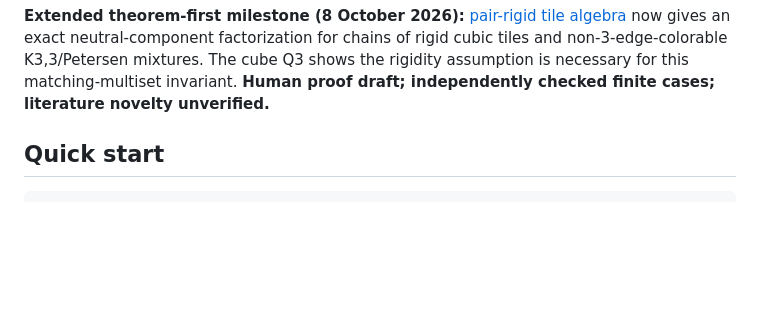
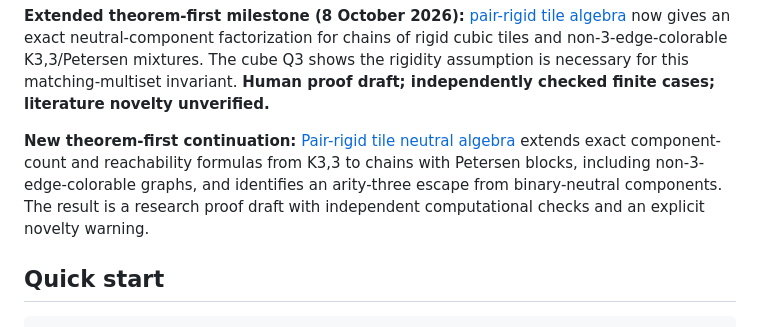
Before and after one commit to gsidoine/rewriting-graph-conjectures, a Markdown page: README.md, the part around the change. GitHub-like rendering; blank space fills up the shorter version.

Commit message:
Index pair-rigid neutral component product theorem and sharp arity-three trade

````diff
--- a/README.md
+++ b/README.md
@@ -46,6 +46,9 @@ open graph question or general certificate system
 
 **Extended theorem-first milestone (8 October 2026):** [pair-rigid tile algebra](theory/pair_rigid_tile_multicover_algebra_2026-10-08.md) now gives an exact neutral-component factorization for chains of rigid cubic tiles and non-3-edge-colorable K3,3/Petersen mixtures. The cube Q3 shows the rigidity assumption is necessary for this matching-multiset invariant. **Human proof draft; independently checked finite cases; literature novelty unverified.**
 
+
+**New theorem-first continuation:** [Pair-rigid tile neutral algebra](theory/pair_rigid_tile_multicover_algebra_2026-10-08.md) extends exact component-count and reachability formulas from K3,3 to chains with Petersen blocks, including non-3-edge-colorable graphs, and identifies an arity-three escape from binary-neutral components. The result is a research proof draft with independent computational checks and an explicit novelty warning.
+
 ## Quick start
 
 ```bash
````
